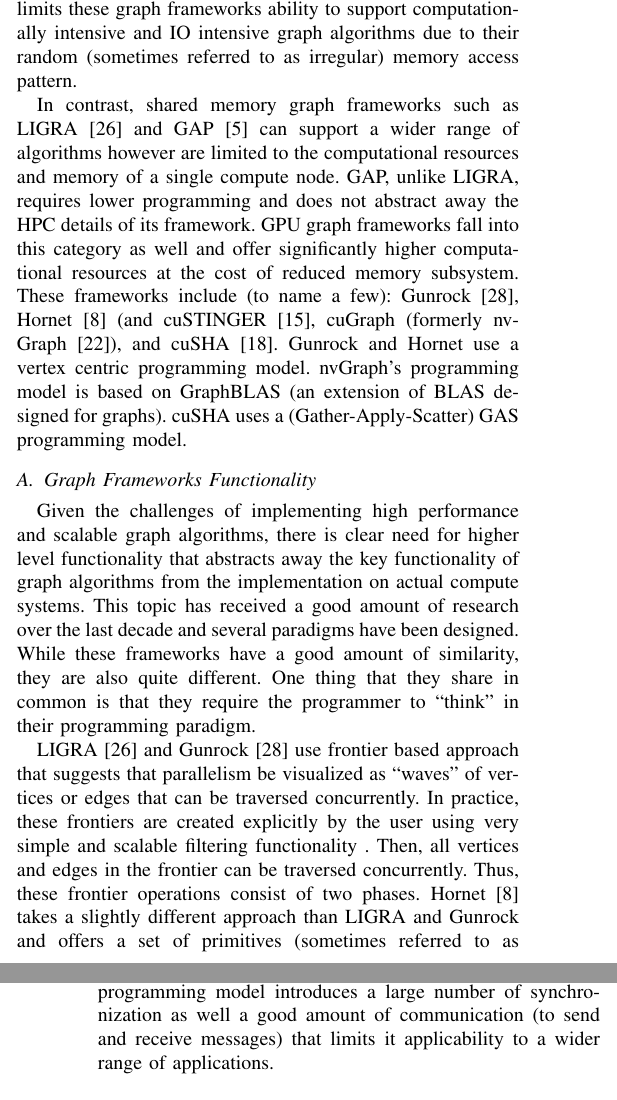
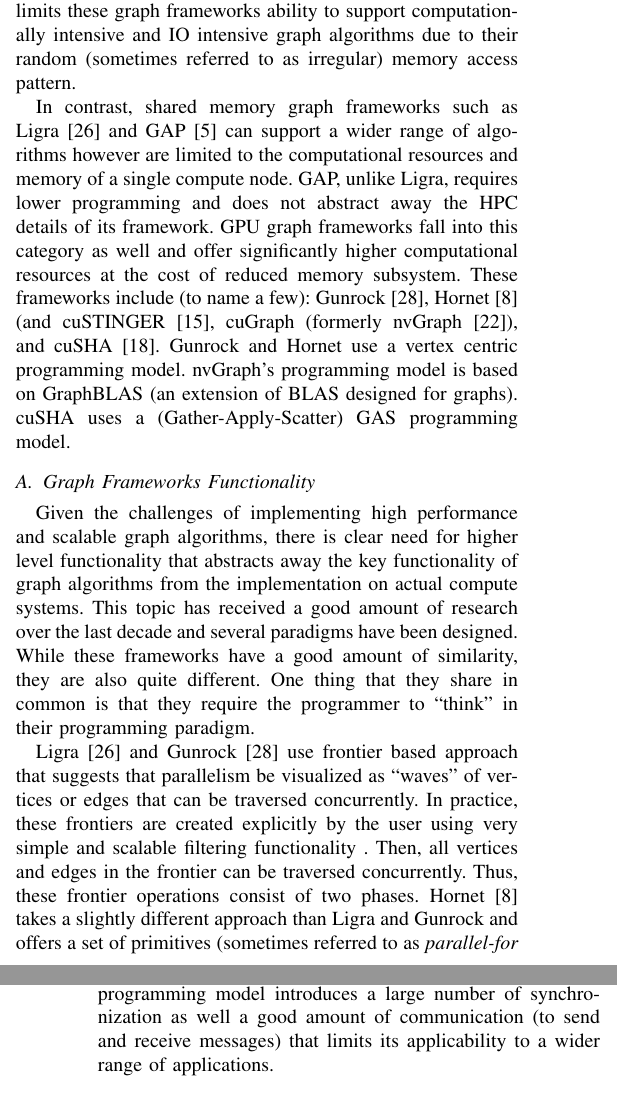
Before and after one commit to eunaeuna/GraphFrameworkOnGPUs, a LaTeX paper (0_main.tex, which reads 2_related_work.tex): two parts of the columns of pages 2 and 3 of 9, joined at a grey line, cut so that both start at the same text. Compiled offline with pdfLaTeX; a missing font is replaced by an installed copy or a similar font; a LaTeX package or settings file that is missing is left out.

Commit message:
formatting nits

```diff
--- a/2_related_work.tex
+++ b/2_related_work.tex
@@ -6,10 +6,10 @@
 
 
 
-\subsubsection{Shared Memory vs. Distributed Memory Systems}
+\subsubsection{Shared Memory vs.\ Distributed Memory Systems}
 Over the last two decades there has been in an increase in the number of scalable graph frameworks. These have primarily split into two types of frameworks, the distributed memory frameworks and the shared memory framework. While there are several frameworks that can work on both systems (such as Kokkos~\cite{edwards2014kokkos}), they are typically designed for one type of system.  Furthermore, these frameworks are designed to solve different types of problems. For example, PowerGraph~\cite{powergraph}, Pregel~\cite{pregel}, and GraphX~\cite{gonzalez2014graphx} which are all widely used distributed frameworks currently support a small subset of graph problems, which fall under the category of algorithms that can be implemented with bulk synchronous operation. This makes the algorithms very communication bound and limits these graph frameworks ability to support computationally intensive and IO intensive graph algorithms due to their random (sometimes referred to as irregular) memory access pattern.
 
-In contrast, shared memory graph frameworks such as LIGRA~\cite{shun2013ligra} and  GAP~\cite{beamer2015gap} can support a wider range of algorithms however are limited to the computational resources and memory of a single compute node. GAP, unlike LIGRA, requires lower programming and does not abstract away the HPC details of its framework.
+In contrast, shared memory graph frameworks such as Ligra~\cite{shun2013ligra} and GAP~\cite{beamer2015gap} can support a wider range of algorithms however are limited to the computational resources and memory of a single compute node. GAP, unlike Ligra, requires lower programming and does not abstract away the HPC details of its framework.
 GPU graph frameworks fall into this category as well and offer significantly higher computational resources at the cost of reduced memory subsystem.
 These frameworks include (to name a few): Gunrock~\cite{wang2017gunrock}, Hornet~\cite{green-hornet} (and cuSTINGER~\cite{DBLP:conf/hpec/GreenB16}, cuGraph (formerly nvGraph~\cite{nvGraph}), and cuSHA~\cite{cusha}.
 Gunrock and Hornet use a vertex centric programming model. nvGraph's programming model is based on GraphBLAS (an extension of BLAS designed for graphs). cuSHA uses a (Gather-Apply-Scatter) GAS programming model.
@@ -32,4 +32,4 @@
 
 
 
-Gather-Apply-Scatter (GAS) is also very popular due to its simple three phase bulk synchronous programming model. Each phase in the algorithm consists of three sub-phases: 1) each vertex receives a set of messages from its neighbors (Gather), 2) each vertex processes the messages (Apply) and 3) each vertex sends a message to its neighbor after process the previous rounds of messages (Scatter). The simplicity of this model makes it very attractive for distributed environments (PowerGraph~\cite{powergraph}, Pregel~\cite{pregel}, and GraphX~\cite{gonzalez2014graphx}). The GAS programming model introduces a large number of synchronization as well a good amount of communication (to send and receive messages) that limits it applicability to a wider range of applications.
+Gather-Apply-Scatter (GAS) is also very popular due to its simple three phase bulk synchronous programming model. Each phase in the algorithm consists of three sub-phases: 1)~each vertex receives a set of messages from its neighbors (Gather), 2)~each vertex processes the messages (Apply) and 3)~each vertex sends a message to its neighbor after process the previous rounds of messages (Scatter). The simplicity of this model makes it very attractive for distributed environments (PowerGraph~\cite{powergraph}, Pregel~\cite{pregel}, and GraphX~\cite{gonzalez2014graphx}). The GAS programming model introduces a large number of synchronization as well a good amount of communication (to send and receive messages) that limits its applicability to a wider range of applications.
```
Also changed, not shown: 2_related_work.tex (4 more changed lines).
